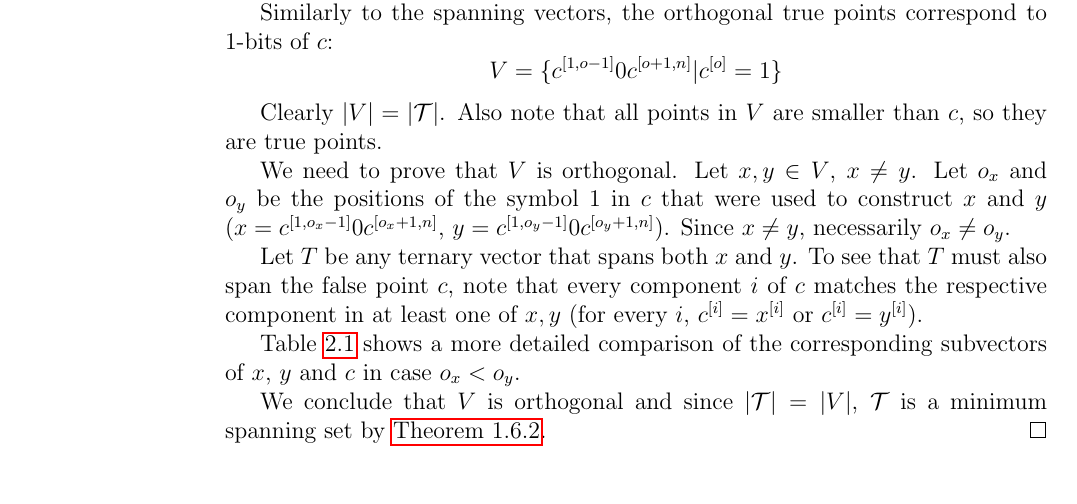
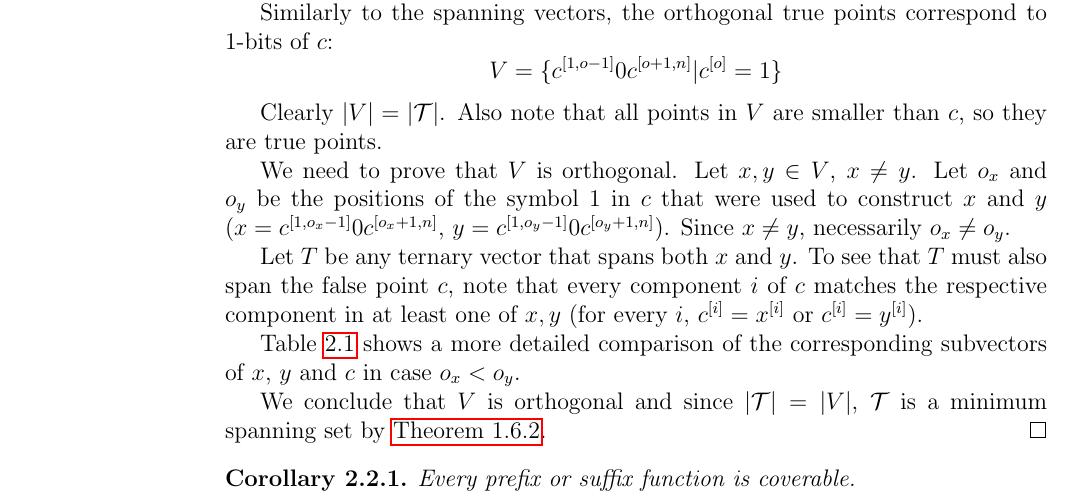
Before and after one commit to filipbartek/ibf, a LaTeX thesis (thesis.tex, which reads thesis/1interval.tex): part of page 18 of 48, cut so that both start at the same text. Compiled offline with pdfLaTeX.

Commit message:
Add corollary "Every prefix or suffix function is coverable."

```diff
--- a/thesis/1interval.tex
+++ b/thesis/1interval.tex
@@ -347,6 +347,11 @@ by \autoref{theorem:orthodnf}.
 \end{proof}
 
 \begin{corollary}
+\label{corollary:prefixsuffixcoverable}
+Every prefix or suffix function is coverable.
+\end{corollary}
+
+\begin{corollary}
 \label{corollary:prefixdependence}
 For every prefix function $\prefixfn{f}{n}{b}$,
 there is an orthogonal set $V$
```
